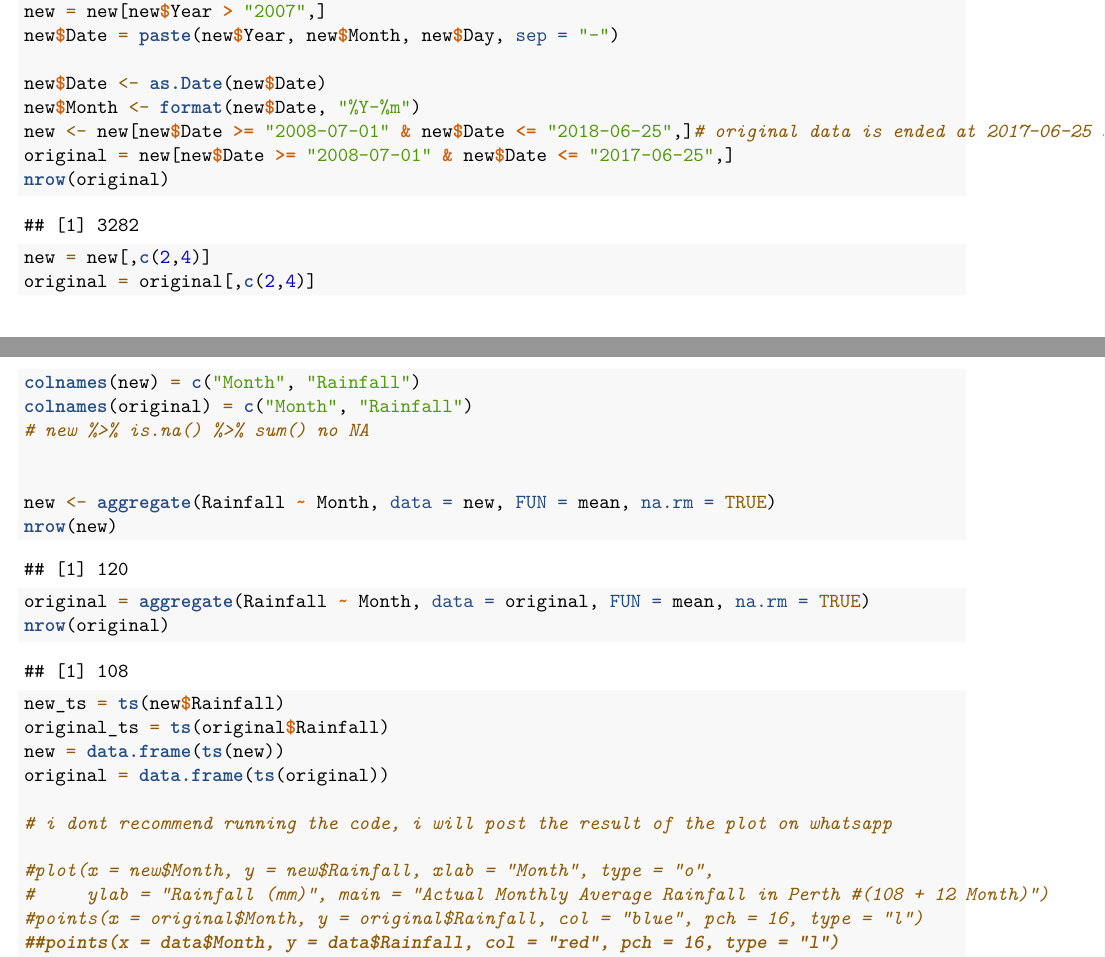
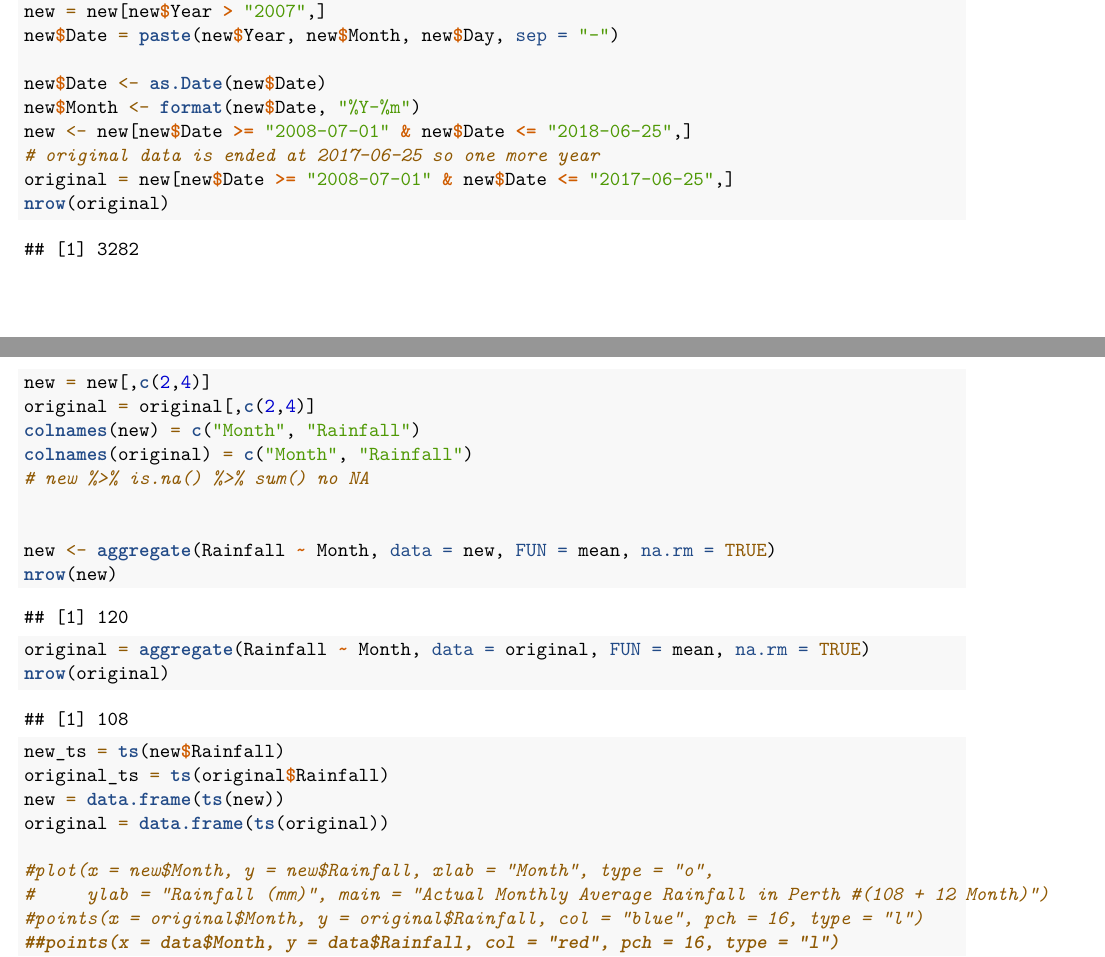
Before and after one commit to bba32/stat485, an R Markdown document (Rainfall Final.Rmd): two parts of pages 15 and 16 of 16, joined at a grey line, cut so that both start at the same text. Rendered offline with R 4.5, knitr and Pandoc, then LaTeX, with nearby package versions; some code elsewhere in the file could not run offline.

Commit message:
clean up

```diff
--- a/Rainfall Final.Rmd
+++ b/Rainfall Final.Rmd
@@ -113,8 +114,6 @@ original_ts = ts(original$Rainfall)
 new = data.frame(ts(new))
 original = data.frame(ts(original))
 
-# i dont recommend running the code, i will post the result of the plot on whatsapp
-
 #plot(x = new$Month, y = new$Rainfall, xlab = "Month", type = "o",
 #     ylab = "Rainfall (mm)", main = "Actual Monthly Average Rainfall in Perth #(108 + 12 Month)")
 #points(x = original$Month, y = original$Rainfall, col = "blue", pch = 16, type = "l")
```
Also changed, not shown: Rainfall Final.Rmd (3 more changed lines).
